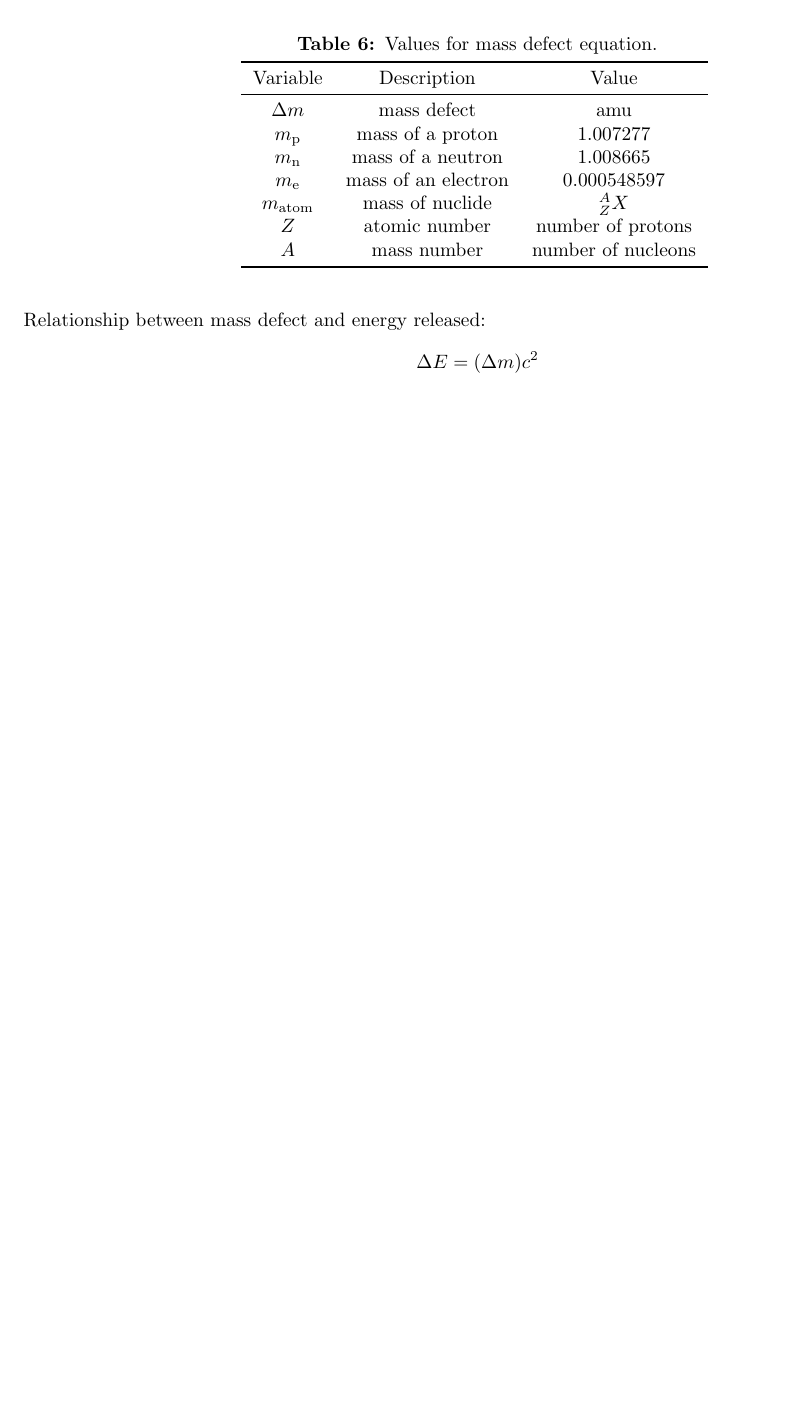
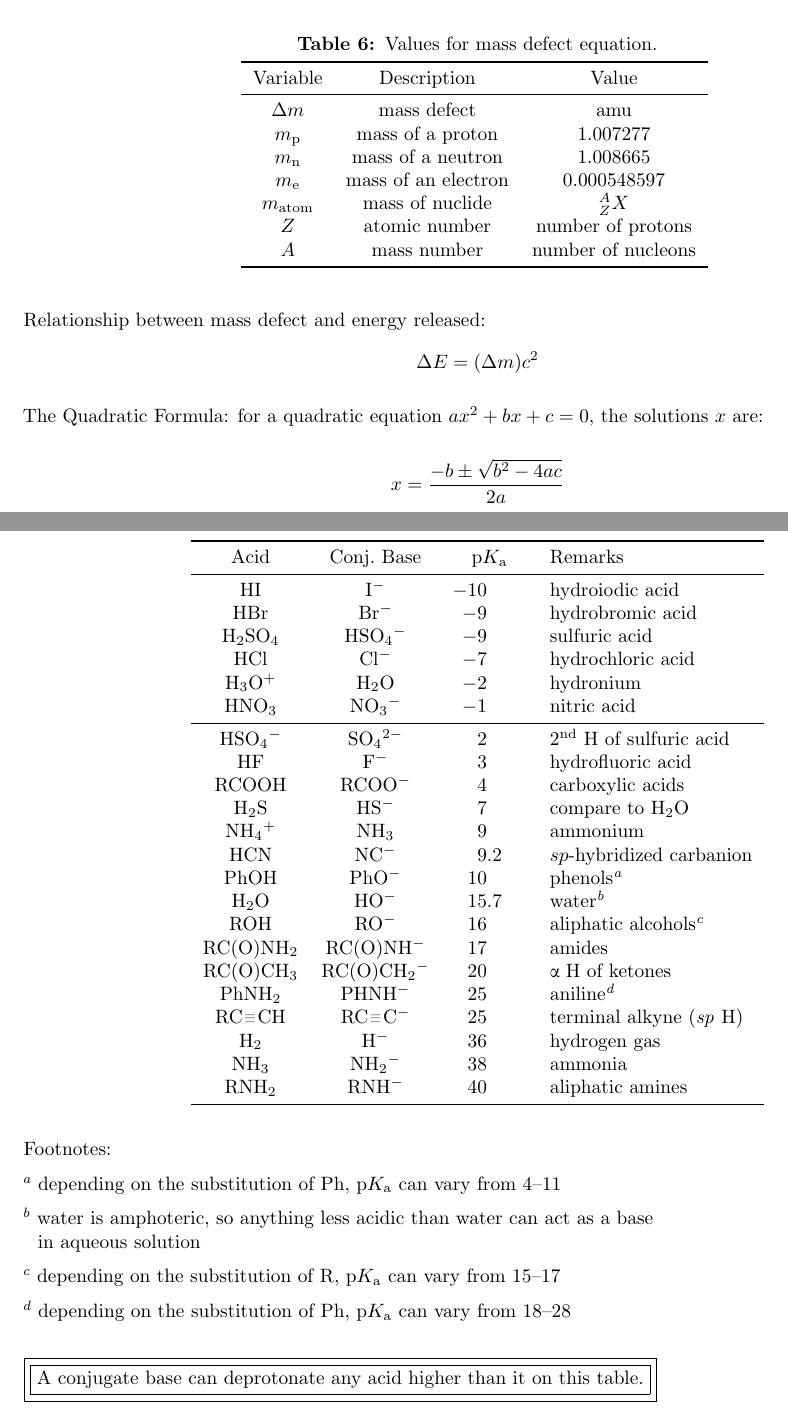
Before and after one commit to terhorstj/equations, a LaTeX document (equations.tex, which reads options.tex): part of page 15 of 15 before the commit and two parts of pages 15 and 16 of 16 after it, the two joined at a grey line, cut so that both start at the same text, the shorter picture padded with empty space. Compiled offline with pdfLaTeX.

```diff
--- a/equations.tex
+++ b/equations.tex
@@ -848,11 +851,57 @@
 \Delta E = (\Delta m)c^2
 \end{equation*}
 
+The Quadratic Formula: for a quadratic equation $ax^2+bx+c=0$, the solutions $x$ are:
 
+\begin{equation*}
+x = \frac{-b\pm\sqrt{b^2-4ac}}{2a}
+\end{equation*}
 
+\newpage\section{Acidities}
 
+\begin{center}
+          \begin{tabular}{ccSl}
+               \toprule
+               Acid           &   Conj.\ Base      &  {p$K_\textnormal{a}$}      &   Remarks        \\
+               \midrule
+               HI             &   I$^{-}$          &  -10                        &   hydroiodic acid \\
+               HBr            &   Br$^{-}$         &  -9                         &   hydrobromic acid \\
+               \ce{H2SO4}     &   \ce{HSO4}$^{-}$  &  -9                         &   sulfuric acid \\
+               HCl            &   Cl$^{-}$         &  -7                         &   hydrochloric acid \\
+               \ce{H3O}$^{+}$ &   \ce{H2O}         &  -2                         &   hydronium \\
+               \ce{HNO3}      &   \ce{NO3}$^{-}$   &  -1                         &   nitric acid \\
+               \midrule
+               \ce{HSO4}$^{-}$ & \ce{SO4}$^{2-}$   &   2                         &   2$^{\textnormal{nd}}$ H of sulfuric acid \\
+               HF             &   F$^{-}$          &   3                         &   hydrofluoric acid \\
+               RCOOH          &   RCOO$^{-}$       &   4                         &   carboxylic acids \\
+               \ce{H2S}       &   HS$^{-}$         &   7                         &   compare to H$_2$O\\
+               \ce{NH4}$^{+}$ &   \ce{NH3}         &   9                         &   ammonium \\
+               HCN            &   NC$^{-}$         &   9.2                       &   $sp$-hybridized carbanion \\
+               PhOH           &   PhO$^{-}$        &   10                        &   phenols$^{\textit{a}}$ \\
+               H$_2$O         &   HO$^{-}$         &   15.7                      &   water$^{\textit{b}}$ \\
+               ROH            &   RO$^{-}$         &   16                        &   aliphatic alcohols$^{\textit{c}}$ \\
+               \ce{RC(O)NH2}  &   \ce{RC(O)NH}$^{-}$ & 17                        &   amides \\
+               \ce{RC(O)CH3}  &   \ce{RC(O)CH2}$^{-}$ & 20                       &   \textalpha\ H of ketones\\
+               \ce{PhNH2}     &   PHNH$^{-}$       &   25                        &   aniline$^{\textit{d}}$ \\
+               \ce{RC#CH}     &   \ce{RC#C}$^{-}$  &   25                        &   terminal alkyne (\textit{sp} H) \\
+               H$_2$          &   H$^{-}$          &   36                        &   hydrogen gas \\
+               \ce{NH3}       &   \ce{NH2}$^{-}$   &   38                        &   ammonia \\
+               \ce{RNH2}      &   RNH$^{-}$        &   40                        &   aliphatic amines \\
+               \bottomrule
+          \end{tabular}
+\end{center}
 
+\bigskip Footnotes:
 
+$^{\textit{a}}$ depending on the substitution of Ph, p$K_\textnormal{a}$ can vary from 4--11
+
+$^{\textit{b}}$ water is amphoteric, so anything less acidic than water can act as a base \\ \hspace*{1.4mm} in aqueous solution
+
+$^{\textit{c}}$ depending on the substitution of R, p$K_\textnormal{a}$ can vary from 15--17
+
+$^{\textit{d}}$ depending on the substitution of Ph, p$K_\textnormal{a}$ can vary from 18--28
+
+\bigskip\fbox{\fbox{A conjugate base can deprotonate any acid higher than it on this table.}}
 
 
 
--- a/options.tex
+++ b/options.tex
@@ -1,6 +1,6 @@
 % basic setup
 
-\usepackage{microtype,graphicx,booktabs,siunitx,titlesec,parskip,fullpage,nicefrac,float}
+\usepackage{microtype,graphicx,booktabs,siunitx,titlesec,parskip,fullpage,nicefrac,float,textgreek}
 \usepackage[rsfs]{emf}
 \usepackage[version=4]{mhchem}
 \usepackage[bottom,hang]{footmisc}\setlength\footnotemargin{9pt}\interfootnotelinepenalty=10000\setlength{\skip\footins}{0.5cm}
```
Also changed, not shown: equations.pdf, equations.tex (7 more changed lines). Lines whose indentation alone changed are shown as unchanged.
